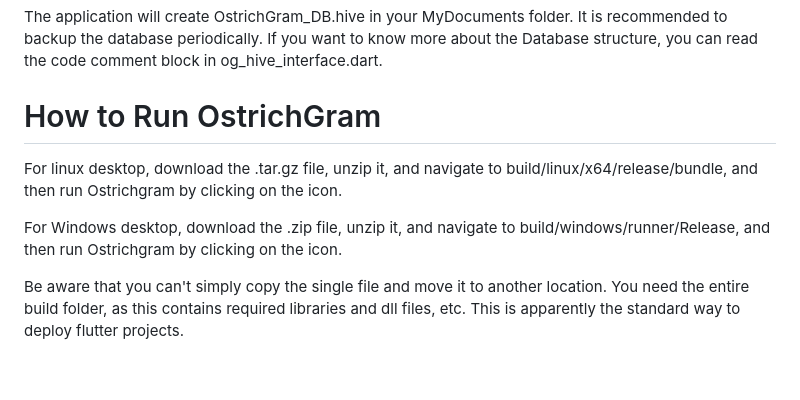
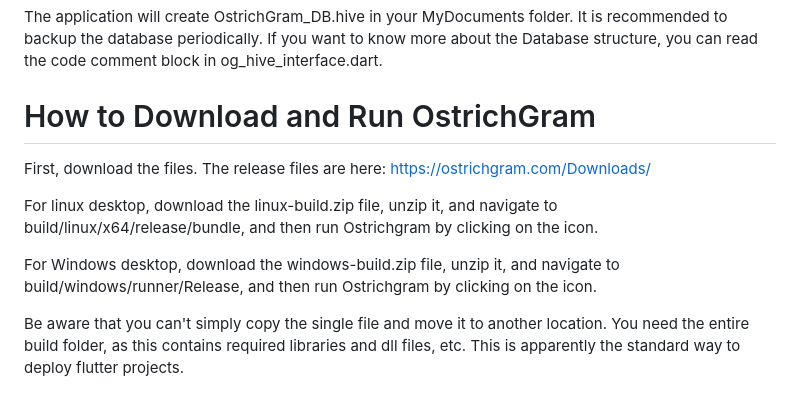
Before and after one commit to OstrichGram/OstrichGram, a Markdown page: README.md, the part around the change. GitHub-like rendering; blank space fills up the shorter version.

```diff
--- a/README.md
+++ b/README.md
@@ -49,11 +49,13 @@ The users' own icon is represented by an Ostrich and the application will rotate
 The application will create OstrichGram_DB.hive in your MyDocuments folder. It is recommended to backup the database periodically.
 If you want to know more about the Database structure, you can read the code comment block in og_hive_interface.dart.
 
-# How to Run OstrichGram
+# How to Download and Run OstrichGram
 
-For linux desktop, download the .tar.gz file, unzip it, and navigate to build/linux/x64/release/bundle, and then run Ostrichgram by clicking on the icon.
+First, download the files. The release files are here: [https://ostrichgram.com/Downloads/](https://ostrichgram.com/Downloads)
 
-For Windows desktop, download the .zip file, unzip it, and navigate to build/windows/runner/Release,  and then run Ostrichgram by clicking on the icon.
+For linux desktop, download the linux-build.zip file, unzip it, and navigate to build/linux/x64/release/bundle, and then run Ostrichgram by clicking on the icon.
+
+For Windows desktop, download the windows-build.zip file, unzip it, and navigate to build/windows/runner/Release,  and then run Ostrichgram by clicking on the icon.
 
 Be aware that you can't simply copy the single file and move it to another location.  You need the entire build folder, as this contains required libraries and dll files, etc. This is apparently the standard way to deploy flutter projects.
 
```
